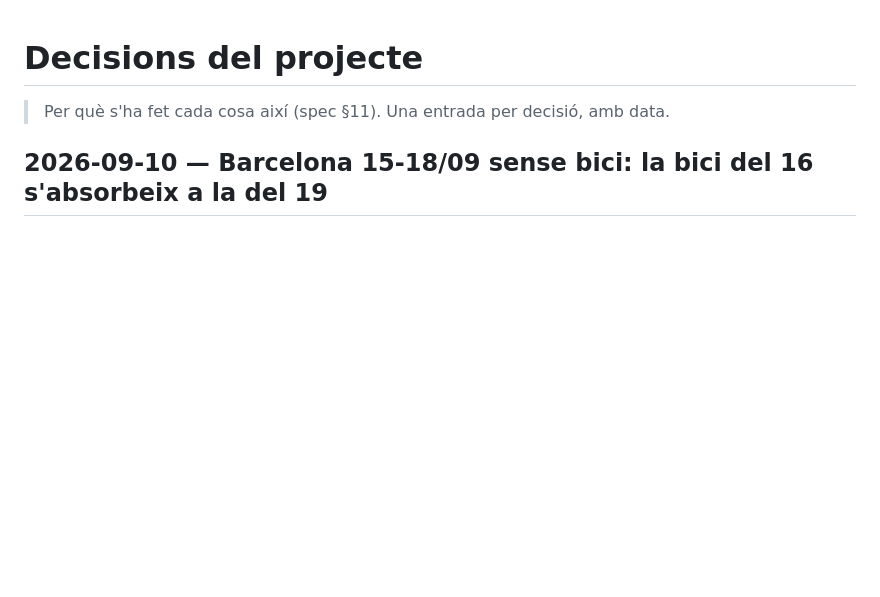
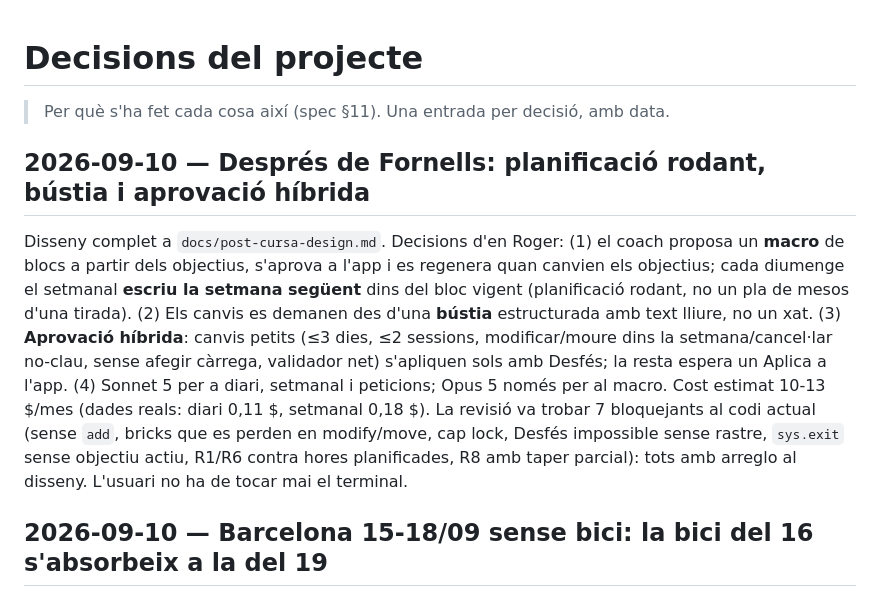
Before and after one commit to roger-alles/triathlon-coach, a Markdown page: docs/decisions.md, the part around the change. Drawn GitHub-style; blank space fills up the shorter version.

```diff
--- a/docs/decisions.md
+++ b/docs/decisions.md
@@ -1,6 +1,23 @@
 # Decisions del projecte
 
 > Per què s'ha fet cada cosa així (spec §11). Una entrada per decisió, amb data.
+
+## 2026-09-10 — Després de Fornells: planificació rodant, bústia i aprovació híbrida
+
+Disseny complet a `docs/post-cursa-design.md`. Decisions d'en Roger: (1) el coach
+proposa un **macro** de blocs a partir dels objectius, s'aprova a l'app i es
+regenera quan canvien els objectius; cada diumenge el setmanal **escriu la
+setmana següent** dins del bloc vigent (planificació rodant, no un pla de mesos
+d'una tirada). (2) Els canvis es demanen des d'una **bústia** estructurada amb
+text lliure, no un xat. (3) **Aprovació híbrida**: canvis petits (≤3 dies, ≤2
+sessions, modificar/moure dins la setmana/cancel·lar no-clau, sense afegir
+càrrega, validador net) s'apliquen sols amb Desfés; la resta espera un Aplica a
+l'app. (4) Sonnet 5 per a diari, setmanal i peticions; Opus 5 només per al
+macro. Cost estimat 10-13 $/mes (dades reals: diari 0,11 $, setmanal 0,18 $).
+La revisió va trobar 7 bloquejants al codi actual (sense `add`, bricks que es
+perden en modify/move, cap lock, Desfés impossible sense rastre, `sys.exit`
+sense objectiu actiu, R1/R6 contra hores planificades, R8 amb taper parcial):
+tots amb arreglo al disseny. L'usuari no ha de tocar mai el terminal.
 
 ## 2026-09-10 — Barcelona 15-18/09 sense bici: la bici del 16 s'absorbeix a la del 19
 
```
Also changed, not shown: docs/post-cursa-design.md (added, +272 -0 lines).
